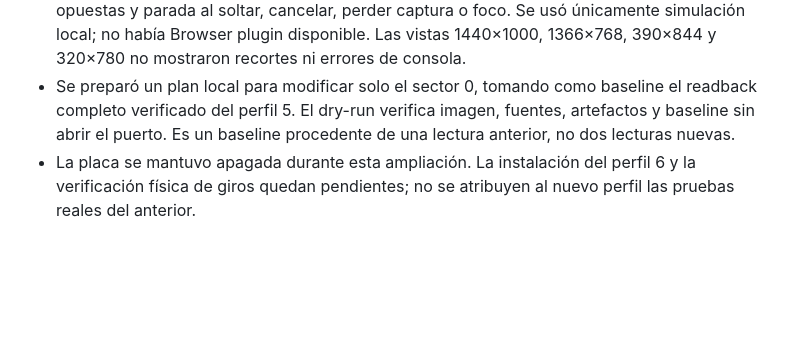
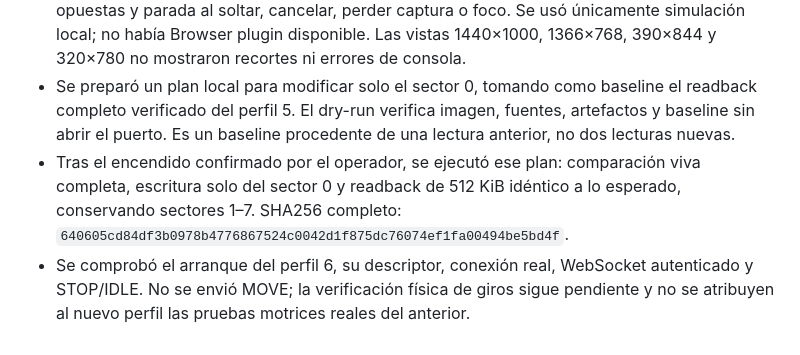
Before and after one commit to sboludaf/Juanaillo, a Markdown page: docs/validation.md, the part around the change. Drawn GitHub-style; blank space fills up the shorter version.

```diff
--- a/docs/validation.md
+++ b/docs/validation.md
@@ -27,4 +27,5 @@ Los artefactos de build, fuentes importadas, dumps y registros privados se manti
 - Las 30 pruebas web cubren las cuatro órdenes, la trama de giro, rechazo del perfil 5 antes de MOVE, STOP antes de una intención nueva, cancelación de órdenes pendientes, exclusión de otro navegador, caducidad y límite compartido. Con las demás suites hay 89 pruebas Python, además de los grupos nativos.
 - Playwright Chromium comprobó los cuatro botones, flechas/WASD, ratón y tacto, pulsaciones opuestas y parada al soltar, cancelar, perder captura o foco. Se usó únicamente simulación local; no había Browser plugin disponible. Las vistas 1440×1000, 1366×768, 390×844 y 320×780 no mostraron recortes ni errores de consola.
 - Se preparó un plan local para modificar solo el sector 0, tomando como baseline el readback completo verificado del perfil 5. El dry-run verifica imagen, fuentes, artefactos y baseline sin abrir el puerto. Es un baseline procedente de una lectura anterior, no dos lecturas nuevas.
-- La placa se mantuvo apagada durante esta ampliación. La instalación del perfil 6 y la verificación física de giros quedan pendientes; no se atribuyen al nuevo perfil las pruebas reales del anterior.
+- Tras el encendido confirmado por el operador, se ejecutó ese plan: comparación viva completa, escritura solo del sector 0 y readback de 512 KiB idéntico a lo esperado, conservando sectores 1–7. SHA256 completo: `640605cd84df3b0978b4776867524c0042d1f875dc76074ef1fa00494be5bd4f`.
+- Se comprobó el arranque del perfil 6, su descriptor, conexión real, WebSocket autenticado y STOP/IDLE. No se envió MOVE; la verificación física de giros sigue pendiente y no se atribuyen al nuevo perfil las pruebas motrices reales del anterior.
```
Also changed, not shown: docs/tested-results.md (+3 -1 lines), web/README.md (+3 -1 lines).
